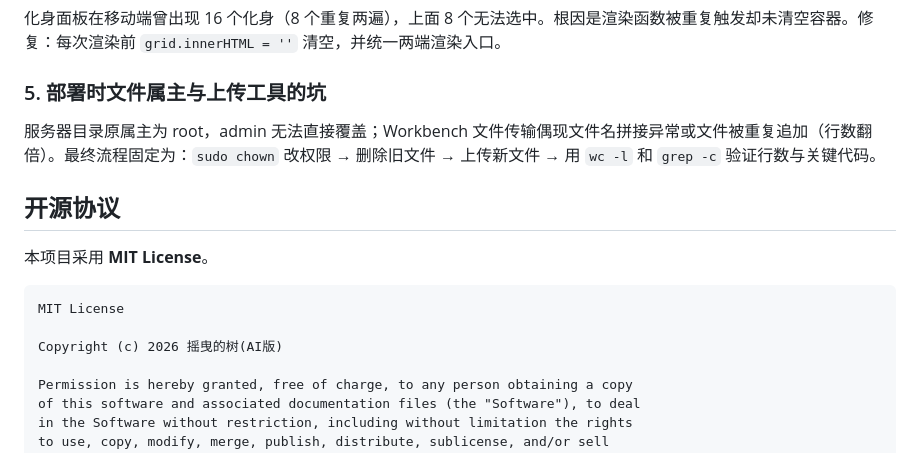
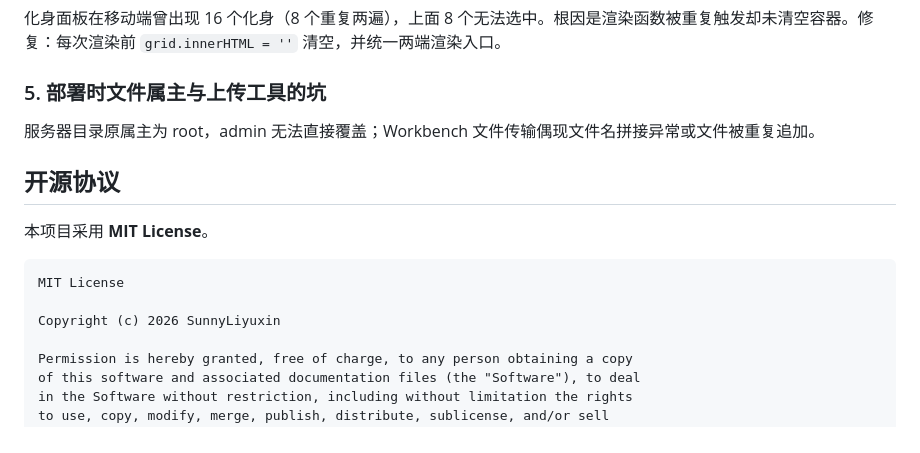
Before and after one commit to SunnyLiyuxin/CLIMATERIA-, a Markdown page: README.md, the part around one of its changes. GitHub-like rendering.

````diff
--- a/README.md
+++ b/README.md
@@ -144,7 +140,7 @@ climateria/
 化身面板在移动端曾出现 16 个化身（8 个重复两遍），上面 8 个无法选中。根因是渲染函数被重复触发却未清空容器。修复：每次渲染前 `grid.innerHTML = ''` 清空，并统一两端渲染入口。
 
 ### 5. 部署时文件属主与上传工具的坑
-服务器目录原属主为 root，admin 无法直接覆盖；Workbench 文件传输偶现文件名拼接异常或文件被重复追加（行数翻倍）。最终流程固定为：`sudo chown` 改权限 → 删除旧文件 → 上传新文件 → 用 `wc -l` 和 `grep -c` 验证行数与关键代码。
+服务器目录原属主为 root，admin 无法直接覆盖；Workbench 文件传输偶现文件名拼接异常或文件被重复追加。
 
 ## 开源协议
 
@@ -153,7 +149,7 @@ climateria/
 ```
 MIT License
 
-Copyright (c) 2026 摇曳的树(AI版)
+Copyright (c) 2026 SunnyLiyuxin
 
 Permission is hereby granted, free of charge, to any person obtaining a copy
 of this software and associated documentation files (the "Software"), to deal
````
Also changed, not shown: other parts of README.md (+72 -76 lines).
